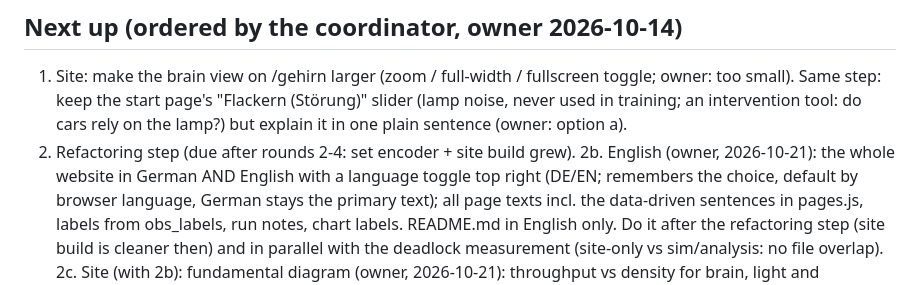
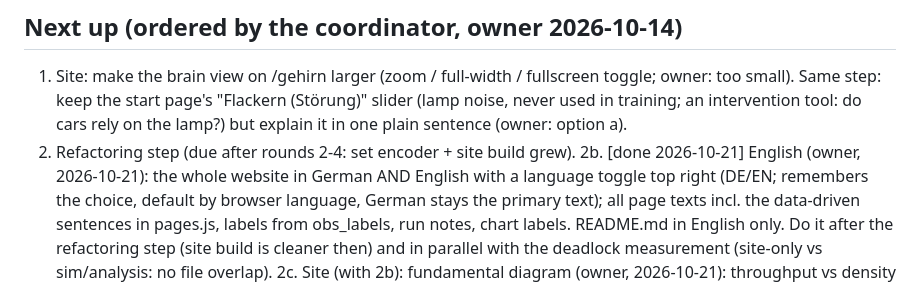
Before and after one commit to Sipsipl/smartcrossing, a Markdown page: docs/PLAN.md, the part around the change. Drawn GitHub-style.

Commit message:
Plan: English website done
Co-Authored-By: Claude Opus 5.5 <noreply@anthropic.com>

```diff
--- a/docs/PLAN.md
+++ b/docs/PLAN.md
@@ -121,7 +121,7 @@ crashes in the box; lamp unused so far.
    Same step: keep the start page's "Flackern (Störung)" slider (lamp noise, never used in training;
    an intervention tool: do cars rely on the lamp?) but explain it in one plain sentence (owner: option a).
 2. Refactoring step (due after rounds 2-4: set encoder + site build grew).
-2b. English (owner, 2026-10-21): the whole website in German AND English with a language toggle top
+2b. [done 2026-10-21] English (owner, 2026-10-21): the whole website in German AND English with a language toggle top
    right (DE/EN; remembers the choice, default by browser language, German stays the primary text);
    all page texts incl. the data-driven sentences in pages.js, labels from obs_labels, run notes,
    chart labels. README.md in English only. Do it after the refactoring step (site build is cleaner
```
